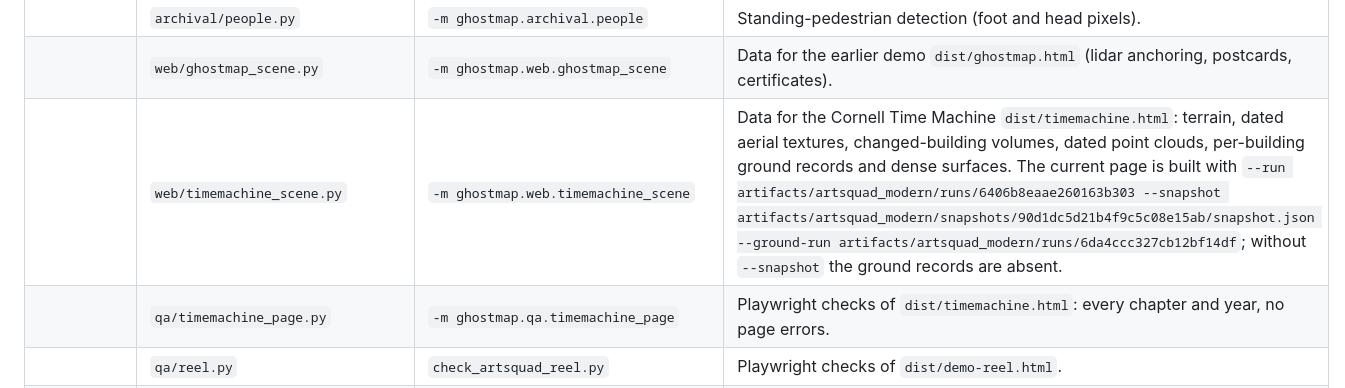
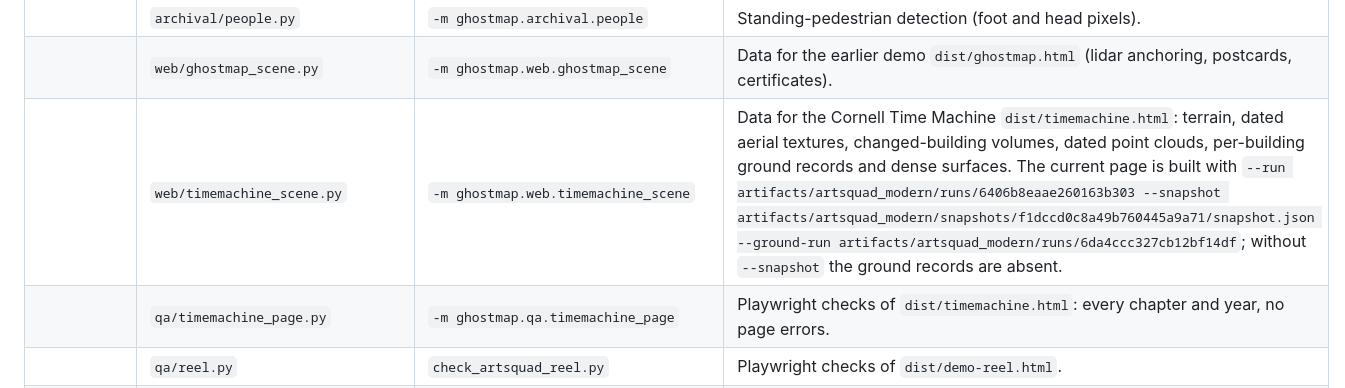
Before and after one commit to BobbyZbp/CS-6672, a Markdown page: pipeline/README.md, the part around the change. GitHub-like rendering.

Commit message:
Point the build command and the checkpoint at the complete snapshot

```diff
--- a/pipeline/README.md
+++ b/pipeline/README.md
@@ -69,7 +69,7 @@ as a subprocess through its entry-point name.
 | | `archival/modern_control.py` | `-m ghostmap.archival.modern_control` | Positive control: re-resect every modern photographer from its own anchors. |
 | | `archival/people.py` | `-m ghostmap.archival.people` | Standing-pedestrian detection (foot and head pixels). |
 | | `web/ghostmap_scene.py` | `-m ghostmap.web.ghostmap_scene` | Data for the earlier demo `dist/ghostmap.html` (lidar anchoring, postcards, certificates). |
-| | `web/timemachine_scene.py` | `-m ghostmap.web.timemachine_scene` | Data for the Cornell Time Machine `dist/timemachine.html`: terrain, dated aerial textures, changed-building volumes, dated point clouds, per-building ground records and dense surfaces. The current page is built with `--run artifacts/artsquad_modern/runs/6406b8eaae260163b303 --snapshot artifacts/artsquad_modern/snapshots/90d1dc5d21b4f9c5c08e15ab/snapshot.json --ground-run artifacts/artsquad_modern/runs/6da4ccc327cb12bf14df`; without `--snapshot` the ground records are absent. |
+| | `web/timemachine_scene.py` | `-m ghostmap.web.timemachine_scene` | Data for the Cornell Time Machine `dist/timemachine.html`: terrain, dated aerial textures, changed-building volumes, dated point clouds, per-building ground records and dense surfaces. The current page is built with `--run artifacts/artsquad_modern/runs/6406b8eaae260163b303 --snapshot artifacts/artsquad_modern/snapshots/f1dccd0c8a49b760445a9a71/snapshot.json --ground-run artifacts/artsquad_modern/runs/6da4ccc327cb12bf14df`; without `--snapshot` the ground records are absent. |
 | | `qa/timemachine_page.py` | `-m ghostmap.qa.timemachine_page` | Playwright checks of `dist/timemachine.html`: every chapter and year, no page errors. |
 | | `qa/reel.py` | `check_artsquad_reel.py` | Playwright checks of `dist/demo-reel.html`. |
 | | `qa/record_demo.py` | `record_artsquad_demo.py` | Scripted headless tour recording. |
```
Also changed, not shown: docs/checkpoints/2026-10-25-time-machine.md (+1 -1 lines).
